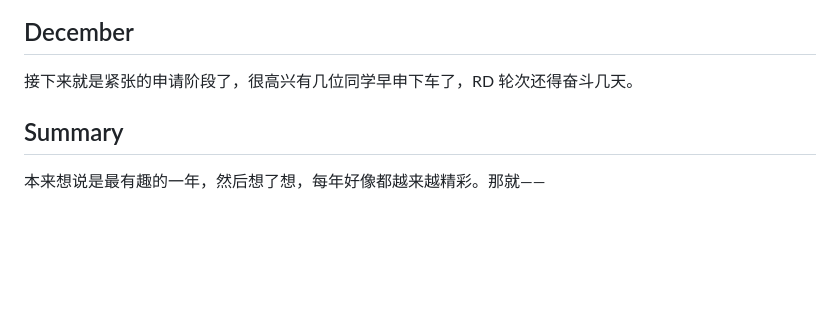
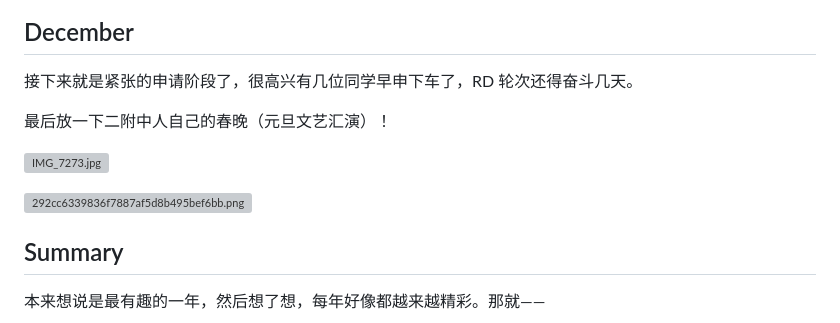
Before and after one commit to CLCK0622/Personal-Site, a Markdown page: src/blog/recap-2024.md, the part around the change. GitHub-like rendering; blank space fills up the shorter version; grey boxes are pictures that could not be loaded.

Commit message:
improve recap-2024

```diff
--- a/src/blog/recap-2024.md
+++ b/src/blog/recap-2024.md
@@ -149,6 +149,12 @@ JHU 夏校认识了好多好朋友，还有很好的舍友、老师和宿管。
 
 接下来就是紧张的申请阶段了，很高兴有几位同学早申下车了，RD 轮次还得奋斗几天。
 
+最后放一下二附中人自己的春晚（元旦文艺汇演）！
+
+![IMG_7273.jpg](https://s2.loli.net/2024/12/31/vSxa6EeuOTpWKI5.jpg)
+
+![292cc6339836f7887af5d8b495bef6bb.png](https://s2.loli.net/2024/12/31/gF3ewVdyqWOUYIj.png)
+
 ## Summary
 
 本来想说是最有趣的一年，然后想了想，每年好像都越来越精彩。那就——
```
